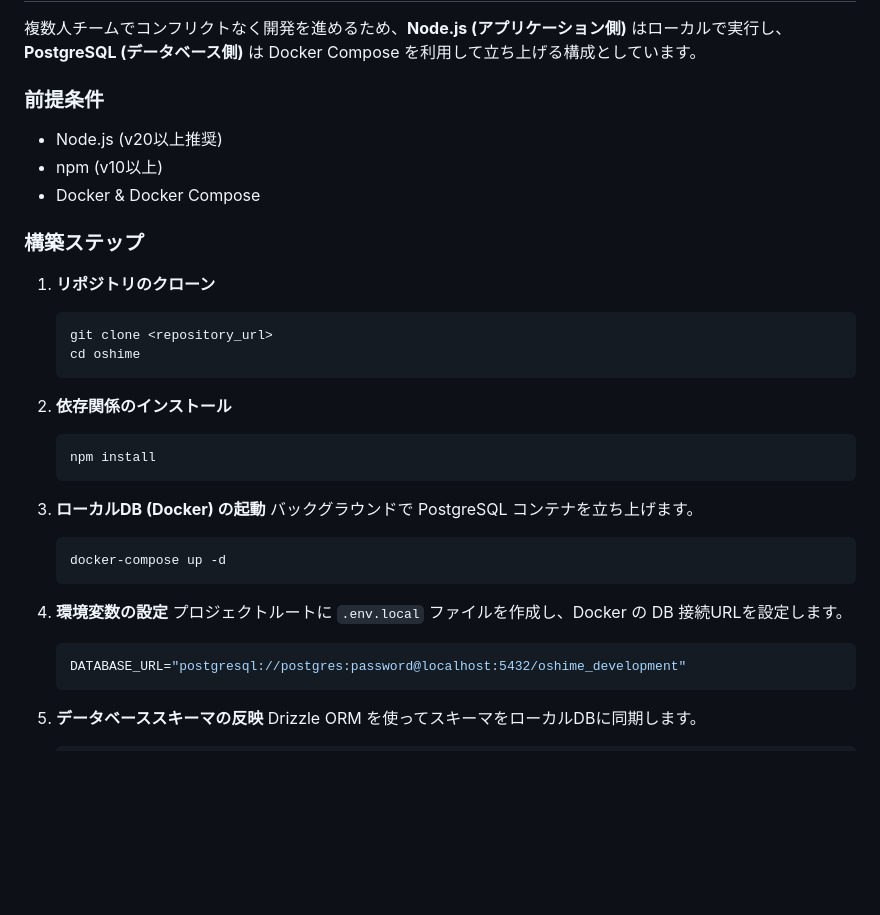
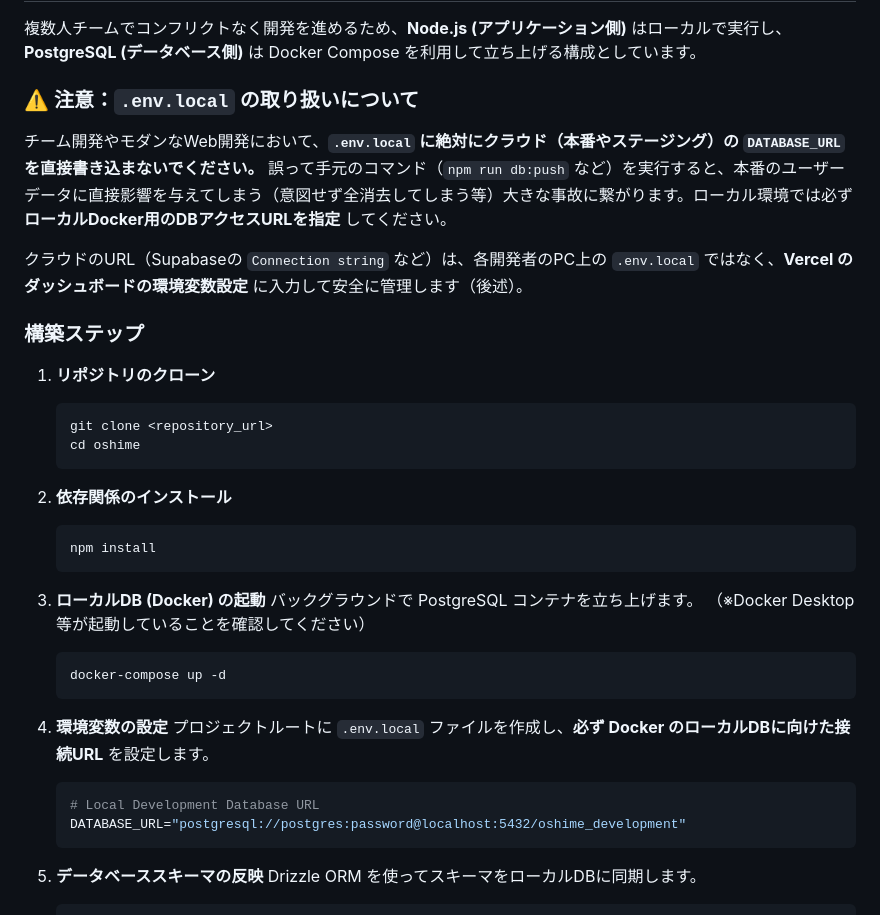
Before and after one commit to 11kazu13/oshime, a Markdown page: README.md, the part around one of its changes. Drawn GitHub-style; blank space fills up the shorter version.

````diff
--- a/README.md
+++ b/README.md
@@ -42,10 +42,11 @@ oshime/
 
 複数人チームでコンフリクトなく開発を進めるため、**Node.js (アプリケーション側)** はローカルで実行し、**PostgreSQL (データベース側)** は Docker Compose を利用して立ち上げる構成としています。
 
-### 前提条件
-- Node.js (v20以上推奨)
-- npm (v10以上)
-- Docker & Docker Compose
+### ⚠️ 注意：`.env.local` の取り扱いについて
+チーム開発やモダンなWeb開発において、**`.env.local` に絶対にクラウド（本番やステージング）の `DATABASE_URL` を直接書き込まないでください。**
+誤って手元のコマンド（`npm run db:push` など）を実行すると、本番のユーザーデータに直接影響を与えてしまう（意図せず全消去してしまう等）大きな事故に繋がります。ローカル環境では必ず **ローカルDocker用のDBアクセスURLを指定** してください。
+
+クラウドのURL（Supabaseの `Connection string` など）は、各開発者のPC上の `.env.local` ではなく、**Vercel のダッシュボードの環境変数設定** に入力して安全に管理します（後述）。
 
 ### 構築ステップ
 
@@ -62,13 +63,15 @@ oshime/
 
 3. **ローカルDB (Docker) の起動**
    バックグラウンドで PostgreSQL コンテナを立ち上げます。
+   （※Docker Desktop 等が起動していることを確認してください）
    ```bash
    docker-compose up -d
    ```
 
 4. **環境変数の設定**
-   プロジェクトルートに `.env.local` ファイルを作成し、Docker の DB 接続URLを設定します。
+   プロジェクトルートに `.env.local` ファイルを作成し、**必ず Docker のローカルDBに向けた接続URL** を設定します。
    ```env
+   # Local Development Database URL
    DATABASE_URL="postgresql://postgres:password@localhost:5432/oshime_development"
    ```
 
````
Also changed, not shown: other parts of README.md (+25 -13 lines).
